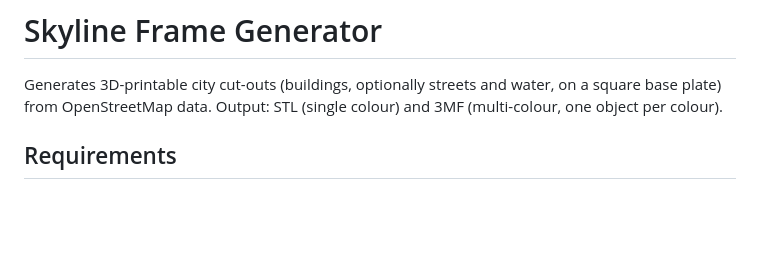
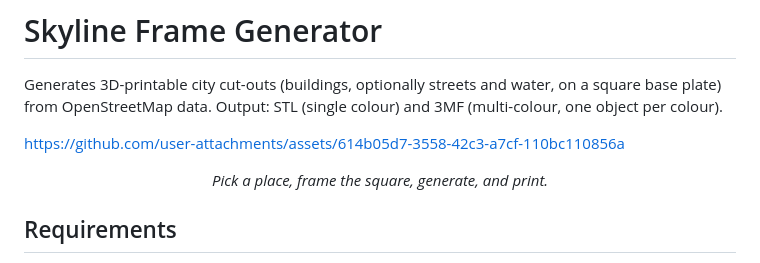
Before and after one commit to RobinSp5/SkylineFrameGenerator, a Markdown page: README.md, the part around the change. GitHub-like rendering; blank space fills up the shorter version.

Commit message:
docs(readme): embed demo video
Co-Authored-By: Claude Opus 5.5 (1M context) <noreply@anthropic.com>

```diff
--- a/README.md
+++ b/README.md
@@ -2,6 +2,10 @@
 
 Generates 3D-printable city cut-outs (buildings, optionally streets and water, on a square base plate)
 from OpenStreetMap data. Output: STL (single colour) and 3MF (multi-colour, one object per colour).
+
+https://github.com/user-attachments/assets/614b05d7-3558-42c3-a7cf-110bc110856a
+
+<p align="center"><em>Pick a place, frame the square, generate, and print.</em></p>
 
 ## Requirements
 
```
